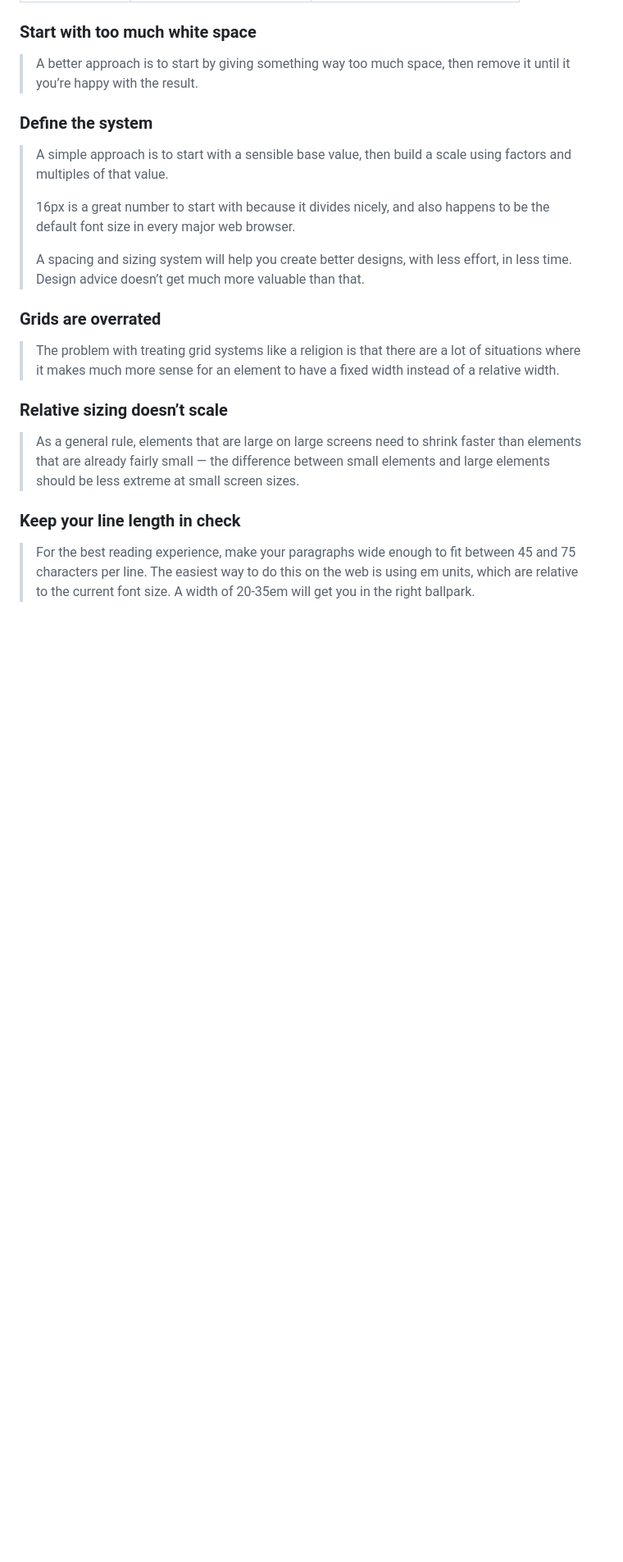
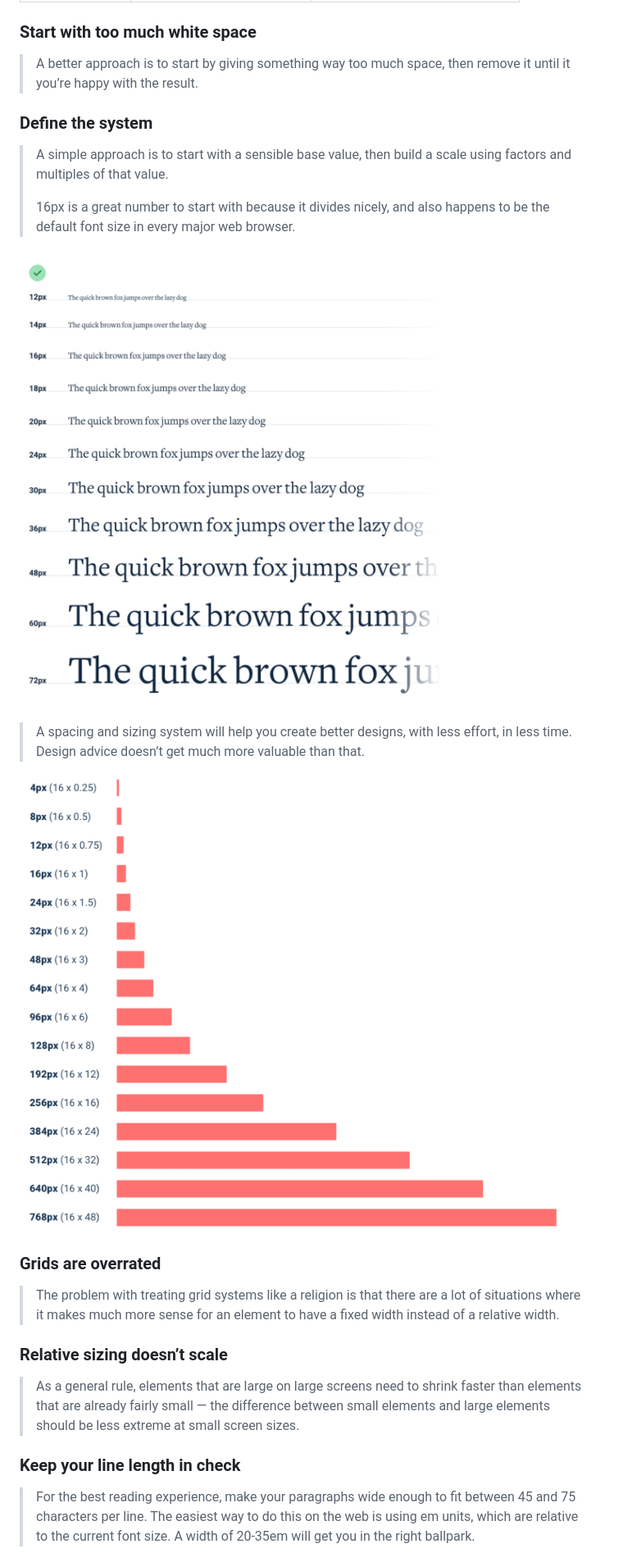
Before and after one commit to vuongvu1/today-i-learned, a Markdown page: content/post/refactoring-ui-keynotes-part-2.md, the part around the change. Shown: that part at 82% size. GitHub-like rendering; pictures changed too: content/assets/font-size.png (added), content/assets/spacing.png (added); blank space fills up the shorter version.

Commit message:
Update Post “refactoring-ui-keynotes-part-2”

```diff
--- a/content/post/refactoring-ui-keynotes-part-2.md
+++ b/content/post/refactoring-ui-keynotes-part-2.md
@@ -12,8 +12,12 @@ title: Refactoring UI keynotes (Part 2)
 > A simple approach is to start with a sensible base value, then build a scale using factors and multiples of that value.
 >
 > 16px is a great number to start with because it divides nicely, and also happens to be the default font size in every major web browser.
->
+
+![](../assets/font-size.png)
+
 > A spacing and sizing system will help you create better designs, with less effort, in less time. Design advice doesn’t get much more valuable than that.
+
+![](../assets/spacing.png)
 
 ### Grids are overrated
 
```
